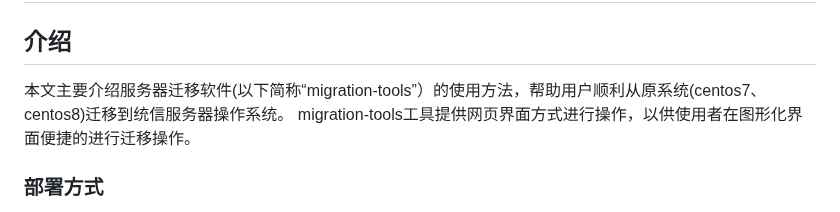
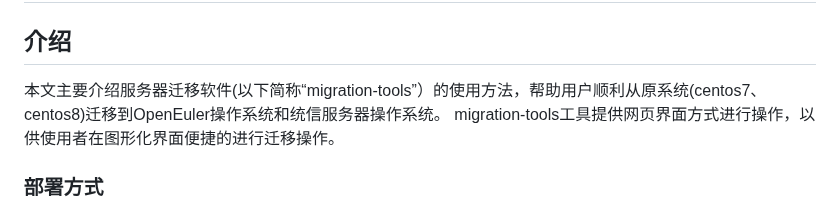
Before and after one commit to openeuler-mirror/migration-tools, a Markdown page: README_zh.md, the part around the change. GitHub-like rendering.

Commit message:
修改文档描述

```diff
--- a/README_zh.md
+++ b/README_zh.md
@@ -2,7 +2,7 @@
 
 ## 介绍
 
-本文主要介绍服务器迁移软件(以下简称“migration-tools”）的使用方法，帮助用户顺利从原系统(centos7、centos8)迁移到统信服务器操作系统。
+本文主要介绍服务器迁移软件(以下简称“migration-tools”）的使用方法，帮助用户顺利从原系统(centos7、centos8)迁移到OpenEuler操作系统和统信服务器操作系统。
 migration-tools工具提供网页界面方式进行操作，以供使用者在图形化界面便捷的进行迁移操作。
 
 ### 部署方式
```
